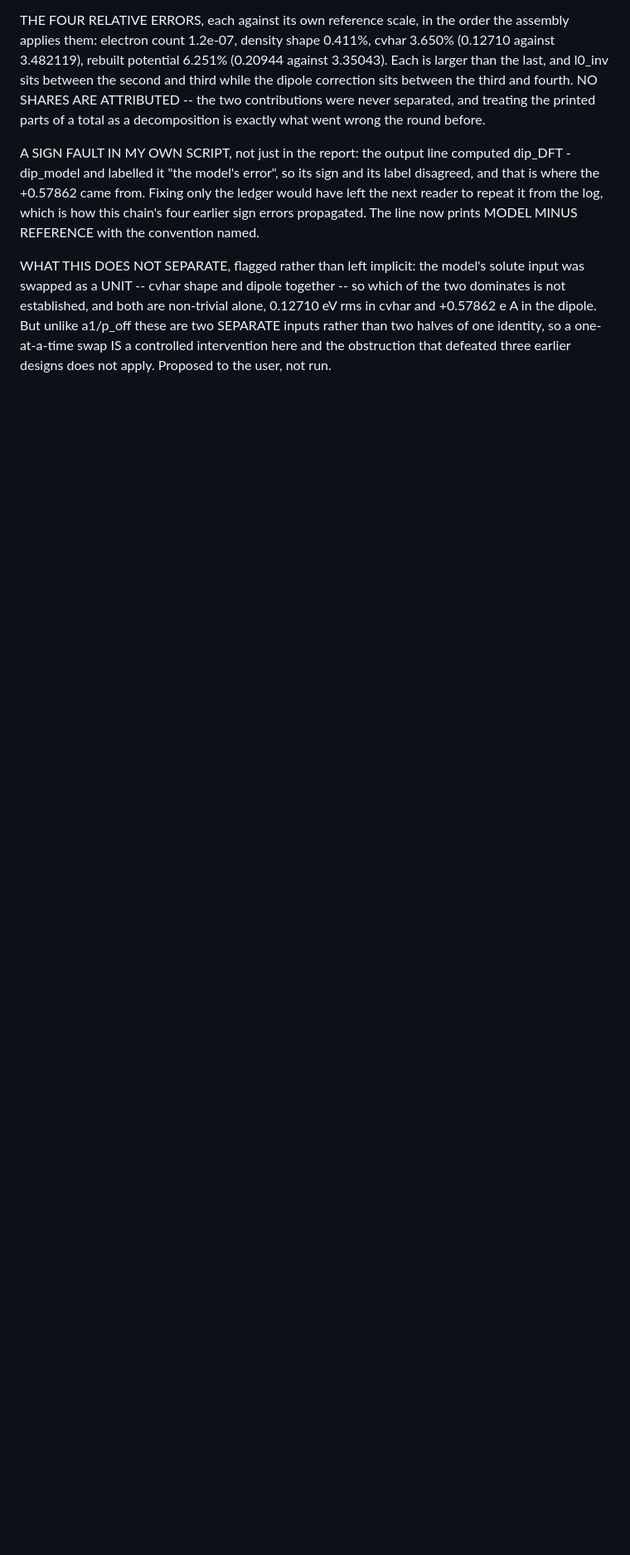
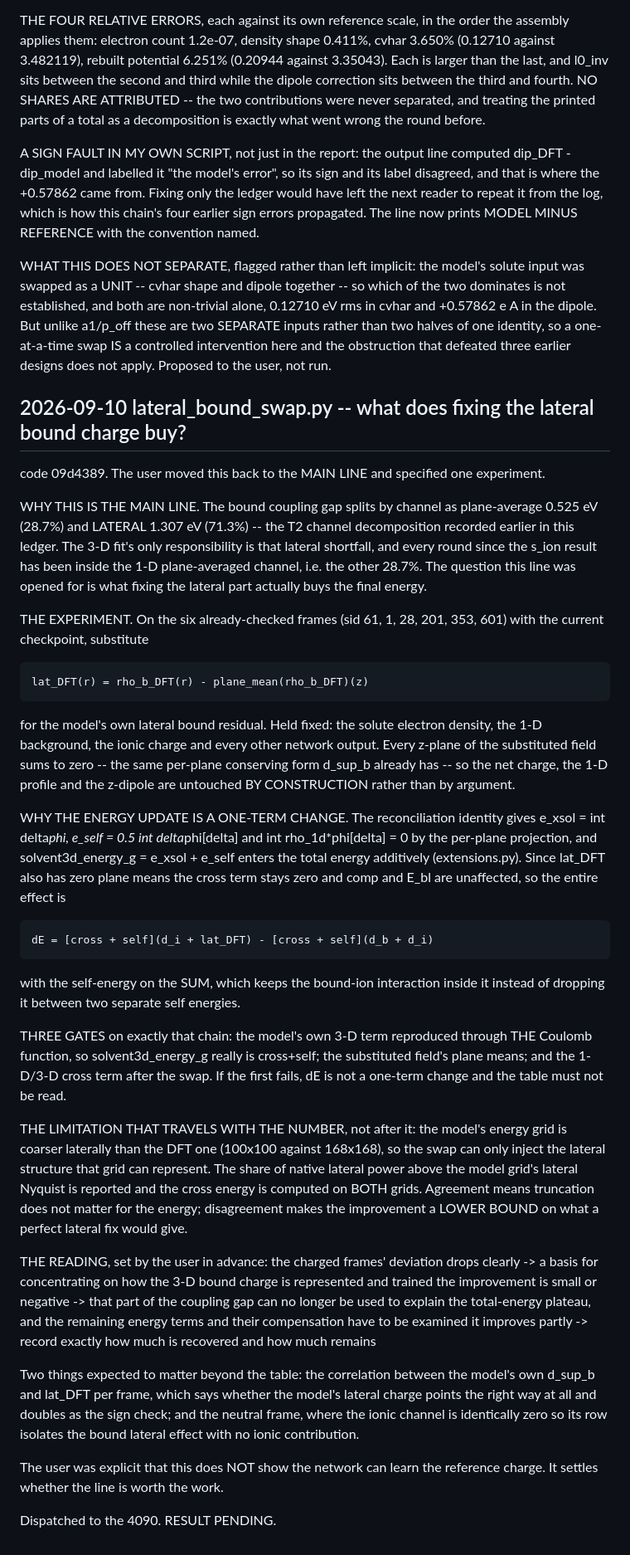
Before and after one commit to ruoywang/polar-mace-planar, a Markdown page: experiments1d/RUNS.md, the part around the change. Shown at 83% size. GitHub-like rendering; blank space fills up the shorter version.

Commit message:
RUNS: open the lateral bound swap -- back to the 71.3% channel
Returns to the main line the 3-D fit exists for. The bound coupling gap splits
by channel as plane-average 0.525 eV (28.7%) and lateral 1.307 eV (71.3%), and
every round since the s_ion result has been in the plane-averaged 28.7%.

Substitutes lat_DFT = rho_b_DFT - plane_mean(rho_b_DFT) for the model's own
lateral bound residual on the six already-checked frames, holding the solute
density, the 1-D background, the ionic charge and every other network output,
then updates the model's final total energy and reports the error per atom.

The energy update is a one-term change, gated three ways rather than argued.
The self-energy is taken on the sum of the ionic and bound residuals so the
bound-ion interaction stays inside it.

Carries the truncation limitation with the number rather than after it: the
model's energy grid is coarser laterally than the DFT one, so a disagreement
between the cross energies on the two grids makes the improvement a lower
bound on a perfect lateral fix.

Co-Authored-By: Claude Opus 5 (1M context) <noreply@anthropic.com>

```diff
--- a/experiments1d/RUNS.md
+++ b/experiments1d/RUNS.md
@@ -2179,3 +2179,71 @@ which of the two dominates is not established, and both are non-trivial alone,
 these are two SEPARATE inputs rather than two halves of one identity, so a
 one-at-a-time swap IS a controlled intervention here and the obstruction that
 defeated three earlier designs does not apply. Proposed to the user, not run.
+
+## 2026-09-10  lateral_bound_swap.py -- what does fixing the lateral bound charge buy?
+code 09d4389. The user moved this back to the MAIN LINE and specified one
+experiment.
+
+WHY THIS IS THE MAIN LINE. The bound coupling gap splits by channel as
+plane-average 0.525 eV (28.7%) and LATERAL 1.307 eV (71.3%) -- the T2 channel
+decomposition recorded earlier in this ledger. The 3-D fit's only
+responsibility is that lateral shortfall, and every round since the s_ion
+result has been inside the 1-D plane-averaged channel, i.e. the other 28.7%.
+The question this line was opened for is what fixing the lateral part actually
+buys the final energy.
+
+THE EXPERIMENT. On the six already-checked frames (sid 61, 1, 28, 201, 353,
+601) with the current checkpoint, substitute
+
+    lat_DFT(r) = rho_b_DFT(r) - plane_mean(rho_b_DFT)(z)
+
+for the model's own lateral bound residual. Held fixed: the solute electron
+density, the 1-D background, the ionic charge and every other network output.
+Every z-plane of the substituted field sums to zero -- the same per-plane
+conserving form d_sup_b already has -- so the net charge, the 1-D profile and
+the z-dipole are untouched BY CONSTRUCTION rather than by argument.
+
+WHY THE ENERGY UPDATE IS A ONE-TERM CHANGE. The reconciliation identity gives
+e_xsol = int delta*phi, e_self = 0.5 int delta*phi[delta] and
+int rho_1d*phi[delta] = 0 by the per-plane projection, and
+solvent3d_energy_g = e_xsol + e_self enters the total energy additively
+(extensions.py). Since lat_DFT also has zero plane means the cross term stays
+zero and comp and E_bl are unaffected, so the entire effect is
+
+    dE = [cross + self](d_i + lat_DFT) - [cross + self](d_b + d_i)
+
+with the self-energy on the SUM, which keeps the bound-ion interaction inside
+it instead of dropping it between two separate self energies.
+
+THREE GATES on exactly that chain: the model's own 3-D term reproduced through
+THE Coulomb function, so solvent3d_energy_g really is cross+self; the
+substituted field's plane means; and the 1-D/3-D cross term after the swap. If
+the first fails, dE is not a one-term change and the table must not be read.
+
+THE LIMITATION THAT TRAVELS WITH THE NUMBER, not after it: the model's energy
+grid is coarser laterally than the DFT one (100x100 against 168x168), so the
+swap can only inject the lateral structure that grid can represent. The share
+of native lateral power above the model grid's lateral Nyquist is reported and
+the cross energy is computed on BOTH grids. Agreement means truncation does
+not matter for the energy; disagreement makes the improvement a LOWER BOUND on
+what a perfect lateral fix would give.
+
+THE READING, set by the user in advance:
+  the charged frames' deviation drops clearly -> a basis for concentrating on
+      how the 3-D bound charge is represented and trained
+  the improvement is small or negative -> that part of the coupling gap can no
+      longer be used to explain the total-energy plateau, and the remaining
+      energy terms and their compensation have to be examined
+  it improves partly -> record exactly how much is recovered and how much
+      remains
+
+Two things expected to matter beyond the table: the correlation between the
+model's own d_sup_b and lat_DFT per frame, which says whether the model's
+lateral charge points the right way at all and doubles as the sign check; and
+the neutral frame, where the ionic channel is identically zero so its row
+isolates the bound lateral effect with no ionic contribution.
+
+The user was explicit that this does NOT show the network can learn the
+reference charge. It settles whether the line is worth the work.
+
+Dispatched to the 4090. RESULT PENDING.
```
